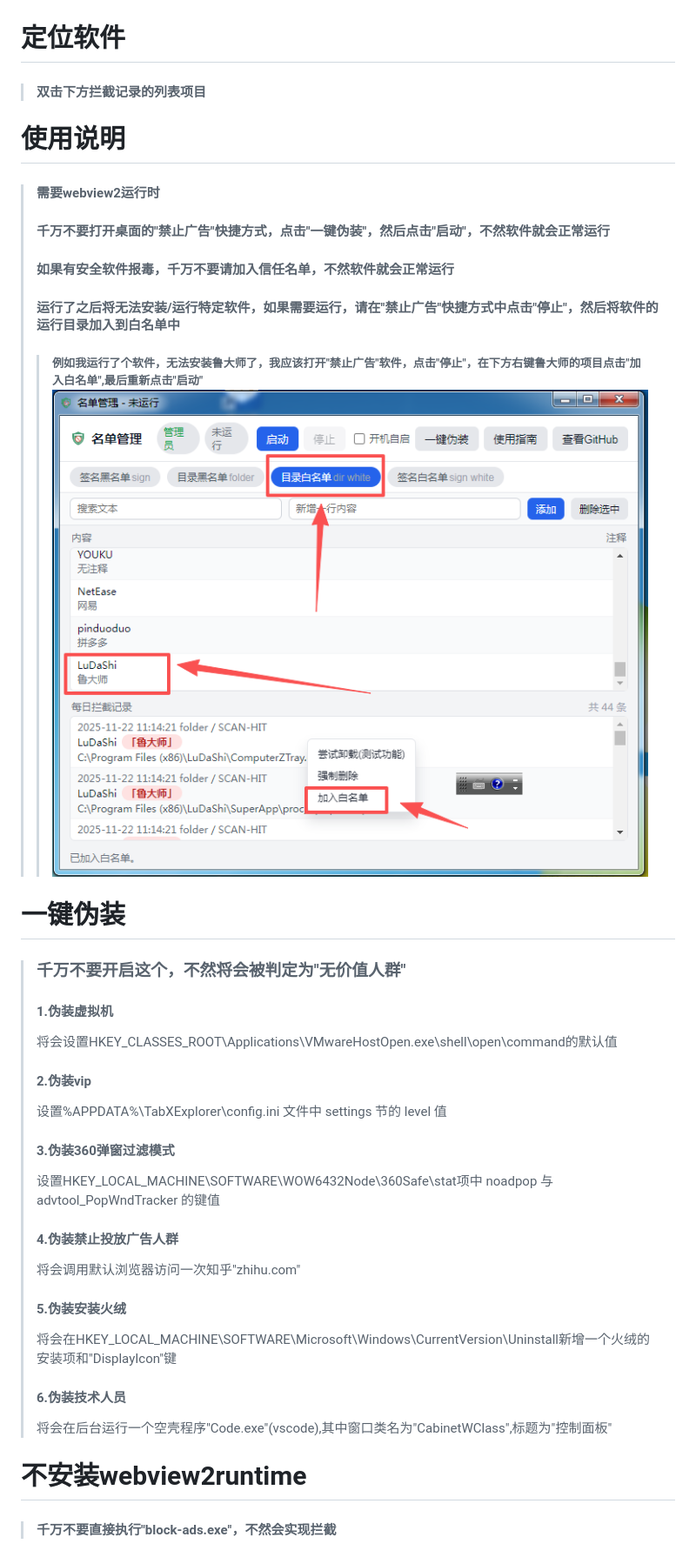
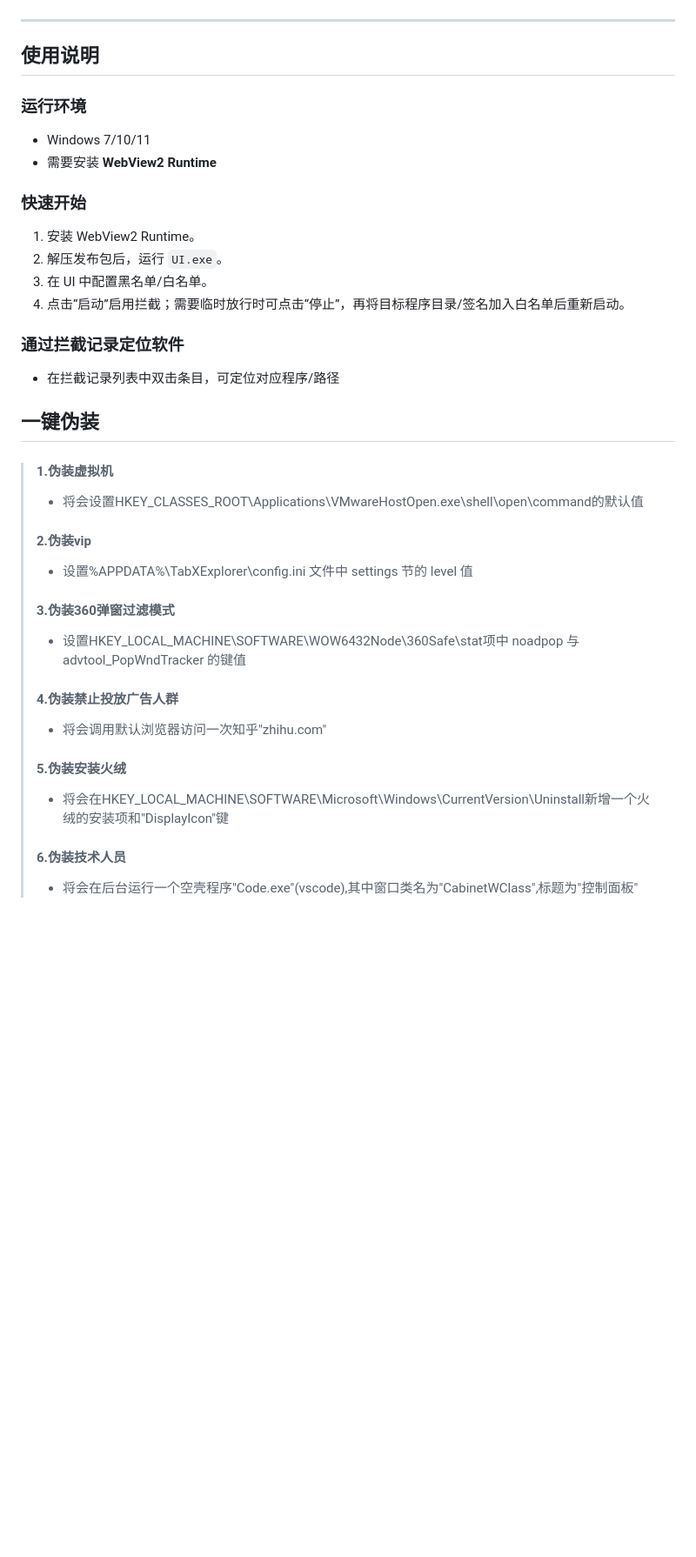
Before and after one commit to AzureIvory/block-ads, a Markdown page: README.md, the part around one of its changes. Shown at 87% size. Rendered like a GitHub page; blank space fills up the shorter version.

```diff
--- a/README.md
+++ b/README.md
@@ -30,32 +28,35 @@
 ![卸载](tools/uninst.gif)
 
-# 定位软件
->#### 双击下方拦截记录的列表项目
-
-# 使用说明
->#### 需要webview2运行时
->#### 千万不要打开桌面的"禁止广告"快捷方式，点击"一键伪装"，然后点击"启动"，不然软件就会正常运行
->#### 如果有安全软件报毒，千万不要请加入信任名单，不然软件就会正常运行
->#### 运行了之后将无法安装/运行特定软件，如果需要运行，请在"禁止广告"快捷方式中点击"停止"，然后将软件的运行目录加入到白名单中
->>##### 例如我运行了个软件，无法安装鲁大师了，我应该打开"禁止广告"软件，点击"停止"，在下方右键鲁大师的项目点击"加入白名单",最后重新点击"启动"![鲁大师白名单](tools/bmd.png)
+---
 
 
-# 一键伪装
-> ### 千万不要开启这个，不然将会被判定为"无价值人群"
+## 使用说明
+### 运行环境
+- Windows 7/10/11
+- 需要安装 **WebView2 Runtime**
+
+### 快速开始
+1. 安装 WebView2 Runtime。
+2. 解压发布包后，运行 `UI.exe`。
+3. 在 UI 中配置黑名单/白名单。
+4. 点击“启动”启用拦截；需要临时放行时可点击“停止”，再将目标程序目录/签名加入白名单后重新启动。
+
+### 通过拦截记录定位软件
+- 在拦截记录列表中双击条目，可定位对应程序/路径
+
+## 一键伪装
+
 >#### 1.伪装虚拟机
->将会设置HKEY_CLASSES_ROOT\Applications\VMwareHostOpen.exe\shell\open\command的默认值
+>- 将会设置HKEY_CLASSES_ROOT\Applications\VMwareHostOpen.exe\shell\open\command的默认值
 >#### 2.伪装vip
->设置%APPDATA%\TabXExplorer\config.ini 文件中 settings 节的 level 值
+>- 设置%APPDATA%\TabXExplorer\config.ini 文件中 settings 节的 level 值
 >#### 3.伪装360弹窗过滤模式
->设置HKEY_LOCAL_MACHINE\SOFTWARE\WOW6432Node\360Safe\stat项中 noadpop 与 advtool_PopWndTracker 的键值
+>- 设置HKEY_LOCAL_MACHINE\SOFTWARE\WOW6432Node\360Safe\stat项中 noadpop 与 advtool_PopWndTracker 的键值
 >#### 4.伪装禁止投放广告人群
->将会调用默认浏览器访问一次知乎"zhihu.com"
+>- 将会调用默认浏览器访问一次知乎"zhihu.com"
 >#### 5.伪装安装火绒
->将会在HKEY_LOCAL_MACHINE\SOFTWARE\Microsoft\Windows\CurrentVersion\Uninstall新增一个火绒的安装项和"DisplayIcon"键
+>- 将会在HKEY_LOCAL_MACHINE\SOFTWARE\Microsoft\Windows\CurrentVersion\Uninstall新增一个火绒的安装项和"DisplayIcon"键
 >#### 6.伪装技术人员
->将会在后台运行一个空壳程序"Code.exe"(vscode),其中窗口类名为"CabinetWClass",标题为"控制面板"
-
-# 不安装webview2runtime
-> #### 千万不要直接执行"block-ads.exe"，不然会实现拦截
+>- 将会在后台运行一个空壳程序"Code.exe"(vscode),其中窗口类名为"CabinetWClass",标题为"控制面板"
 
 
```
Also changed, not shown: other parts of README.md (+36 -38 lines).
